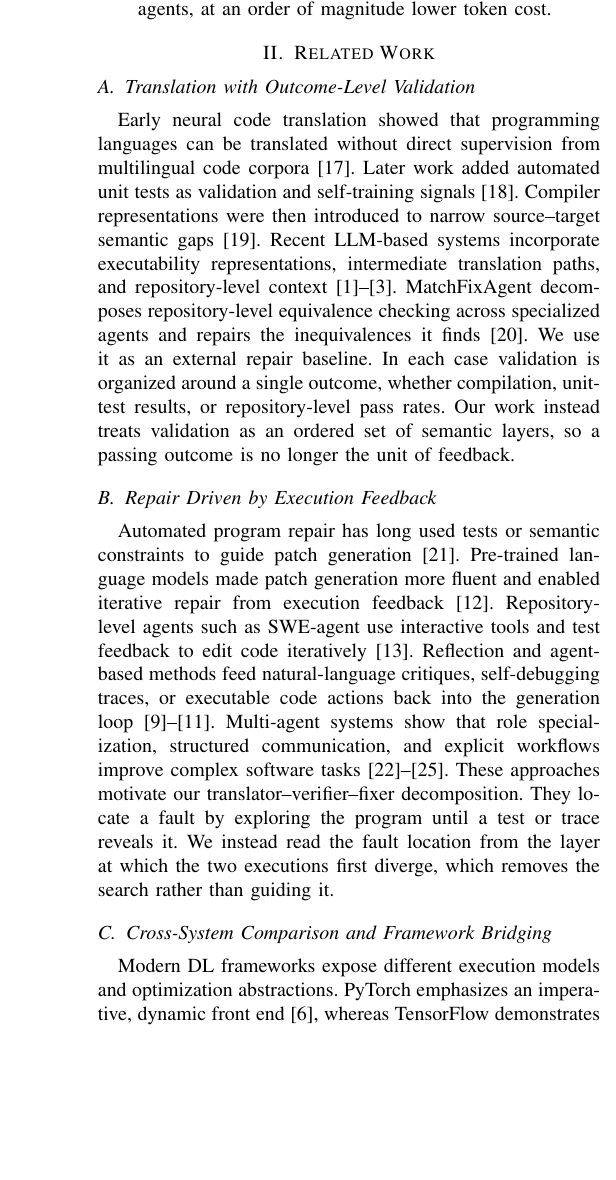
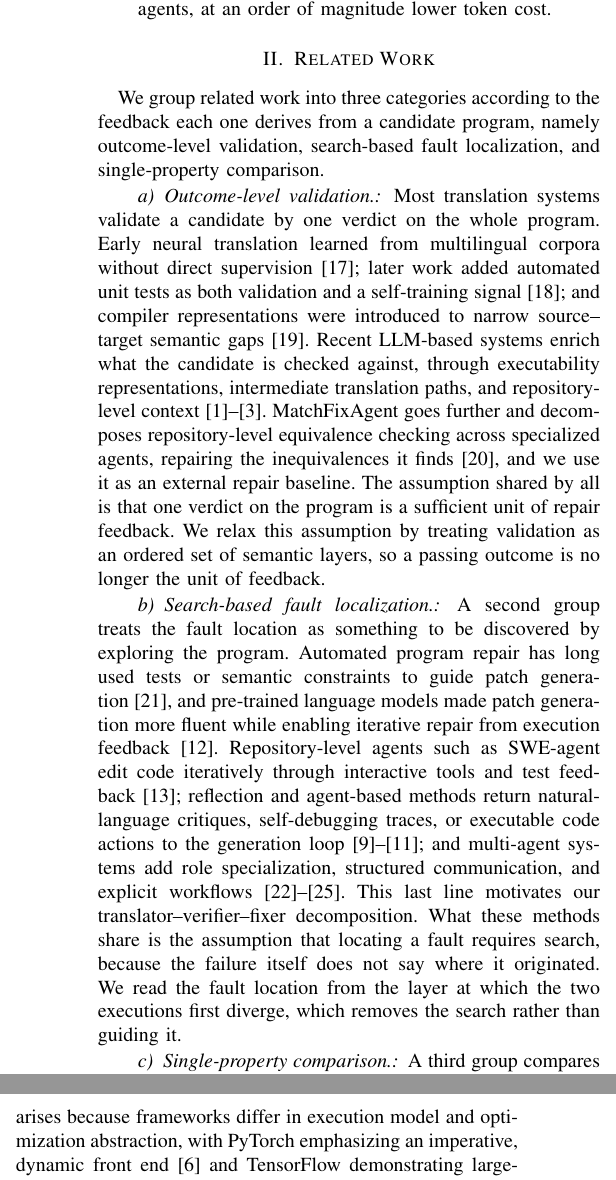
Before and after one commit to jayus71/migration_agent, a LaTeX paper (conference_101719.tex): part of one column of page 2 of 8 before the commit and two parts of the columns of page 2 of 8 after it, the two joined at a grey line, cut so that both start at the same text, the shorter picture padded with empty space. Compiled offline with pdfLaTeX; a missing font is replaced by an installed copy or a similar font; a LaTeX package or settings file that is missing is left out.

Commit message:
Reorganize related work by treatment and lead results with findings
Related work was organized chronologically ("Early work... Later work...
Recent systems..."), which told a history instead of placing each line on
the axis this paper argues about. It now opens by naming that axis and
groups the three categories by the feedback each derives from a candidate.
Each group states its position, cites its systems in semicolon-joined
lists, names the assumption it shares, and closes with how we depart from
it. Added a complementary-work note for compiler-level lowering tools.
All 26 citation keys preserved; 26 sentences down to 21, reference density
1.00 up to 1.24 per sentence.

The main-results paragraph opened by listing what the table contained. It
now opens with what the table reveals, and the baseline roster follows.
The other five result paragraphs already led with a finding.

Converted nine structural labels from inline bold to \paragraph, matching
the reference paper's markup. Table column headers stay bold.

Conclusion trimmed from five sentences to four and its closing verb
matched to the abstract.

RQ framing kept as requested. Table checksums unchanged; 8 pages, clean.

```diff
--- a/conference_101719.tex
+++ b/conference_101719.tex
@@ -50,27 +50,13 @@ This paper makes three contributions:
 \end{itemize}
 
 \section{Related Work}
+We group related work into three categories according to the feedback each one derives from a candidate program, namely outcome-level validation, search-based fault localization, and single-property comparison.
 
-\subsection{Translation with Outcome-Level Validation}
-Early neural code translation showed that programming languages can be translated without direct supervision from multilingual code corpora~\cite{roziere2020transcoder}.
-Later work added automated unit tests as validation and self-training signals~\cite{roziere2021unittests}.
-Compiler representations were then introduced to narrow source--target semantic gaps~\cite{szafraniec2023compiler}.
-Recent LLM-based systems incorporate executability representations, intermediate translation paths, and repository-level context~\cite{he-etal-2025-execoder,macedo2024intertrans,guan2025repotransagent}.
-MatchFixAgent decomposes repository-level equivalence checking across specialized agents and repairs the inequivalences it finds~\cite{ibrahimzada2025matchfixagent}.
-We use it as an external repair baseline.
-In each case validation is organized around a single outcome, whether compilation, unit-test results, or repository-level pass rates.
-Our work instead treats validation as an ordered set of semantic layers, so a passing outcome is no longer the unit of feedback.
+\paragraph{Outcome-level validation.}
+Most translation systems validate a candidate by one verdict on the whole program. Early neural translation learned from multilingual corpora without direct supervision~\cite{roziere2020transcoder}; later work added automated unit tests as both validation and a self-training signal~\cite{roziere2021unittests}; and compiler representations were introduced to narrow source--target semantic gaps~\cite{szafraniec2023compiler}. Recent LLM-based systems enrich what the candidate is checked against, through executability representations, intermediate translation paths, and repository-level context~\cite{he-etal-2025-execoder,macedo2024intertrans,guan2025repotransagent}. MatchFixAgent goes further and decomposes repository-level equivalence checking across specialized agents, repairing the inequivalences it finds~\cite{ibrahimzada2025matchfixagent}, and we use it as an external repair baseline. The assumption shared by all is that one verdict on the program is a sufficient unit of repair feedback. We relax this assumption by treating validation as an ordered set of semantic layers, so a passing outcome is no longer the unit of feedback.
 
-\subsection{Repair Driven by Execution Feedback}
-Automated program repair has long used tests or semantic constraints to guide patch generation~\cite{nguyen2013semfix}.
-Pre-trained language models made patch generation more fluent and enabled iterative repair from execution feedback~\cite{xia2023aprplm}.
-Repository-level agents such as SWE-agent use interactive tools and test feedback to edit code iteratively~\cite{yang2024sweagent}.
-Reflection and agent-based methods feed natural-language critiques, self-debugging traces, or executable code actions back into the generation loop~\cite{shinn2023reflexion,chen2023selfdebugging,wang2024codeact}.
-Multi-agent systems show that role specialization, structured communication, and explicit workflows improve complex software tasks~\cite{qian2023chatdev,hong2023metagpt,wu2023autogen,chen2023agentverse}.
-These approaches motivate our translator--verifier--fixer decomposition.
-They locate a fault by exploring the program until a test or trace reveals it.
-We instead read the fault location from the layer at which the two executions first diverge, which removes the search rather than guiding it.
+\paragraph{Search-based fault localization.}
+A second group treats the fault location as something to be discovered by exploring the program. Automated program repair has long used tests or semantic constraints to guide patch generation~\cite{nguyen2013semfix}, and pre-trained language models made patch generation more fluent while enabling iterative repair from execution feedback~\cite{xia2023aprplm}. Repository-level agents such as SWE-agent edit code iteratively through interactive tools and test feedback~\cite{yang2024sweagent}; reflection and agent-based methods return natural-language critiques, self-debugging traces, or executable code actions to the generation loop~\cite{shinn2023reflexion,chen2023selfdebugging,wang2024codeact}; and multi-agent systems add role specialization, structured communication, and explicit workflows~\cite{qian2023chatdev,hong2023metagpt,wu2023autogen,chen2023agentverse}. This last line motivates our translator--verifier--fixer decomposition. What these methods share is the assumption that locating a fault requires search, because the failure itself does not say where it originated. We read the fault location from the layer at which the two executions first diverge, which removes the search rather than guiding it.
 
-\subsection{Cross-System Comparison and Framework Bridging}
-Modern DL frameworks expose different execution models and optimization abstractions.
-PyTorch emphasizes an imperative, dynamic front end~\cite{paszke2019pytorch}, whereas TensorFlow demonstrates large-scale dataflow execution~\cite{abadi2016tensorflow}.
+\paragraph{Single-property comparison.}
+A third group compares a candidate against a reference on one property. The need arises because frameworks differ in execution model and optimization abstraction, with PyTorch emphasizing an imperative, dynamic front end~\cite{paszke2019pytorch} and TensorFlow demonstrating large-scale dataflow execution~\cite{abadi2016tensorflow}, while compiler infrastructures such as MLIR lower domain-specific computation through extensible intermediate representations~\cite{lattner2021mlir}. Bridging tools compare the conversion output against the source program. MindConverter targets migration from third-party frameworks to MindSpore~\cite{mindspore2023mindconverter}; Ivy\footnote{\url{https://github.com/unifyai/ivy}} and \texttt{torch2jax}\footnote{\url{https://github.com/rdyro/torch2jax}} convert PyTorch computations to JAX; and TorchAX preserves a PyTorch-style front end over a JAX backend~\cite{google2025torchax}. Differential testing instead compares semantically related executions, which has exposed compiler and program-analysis bugs~\cite{yang2011csmith,le2014emi} and, in DL-system testing, has driven behavioral coverage and differential-style validation of networks~\cite{pei2017deepxplore,ma2018deepgauge}. Both lines assume that one comparison at a single depth characterizes the difference. We compare paired training executions at several ordered depths, so the comparison itself yields the repair target. Compiler-level lowering tools act before any execution exists and are complementary to runtime-level differential diagnosis.
```
Also changed, not shown: conference_101719.tex (30 more changed lines).
